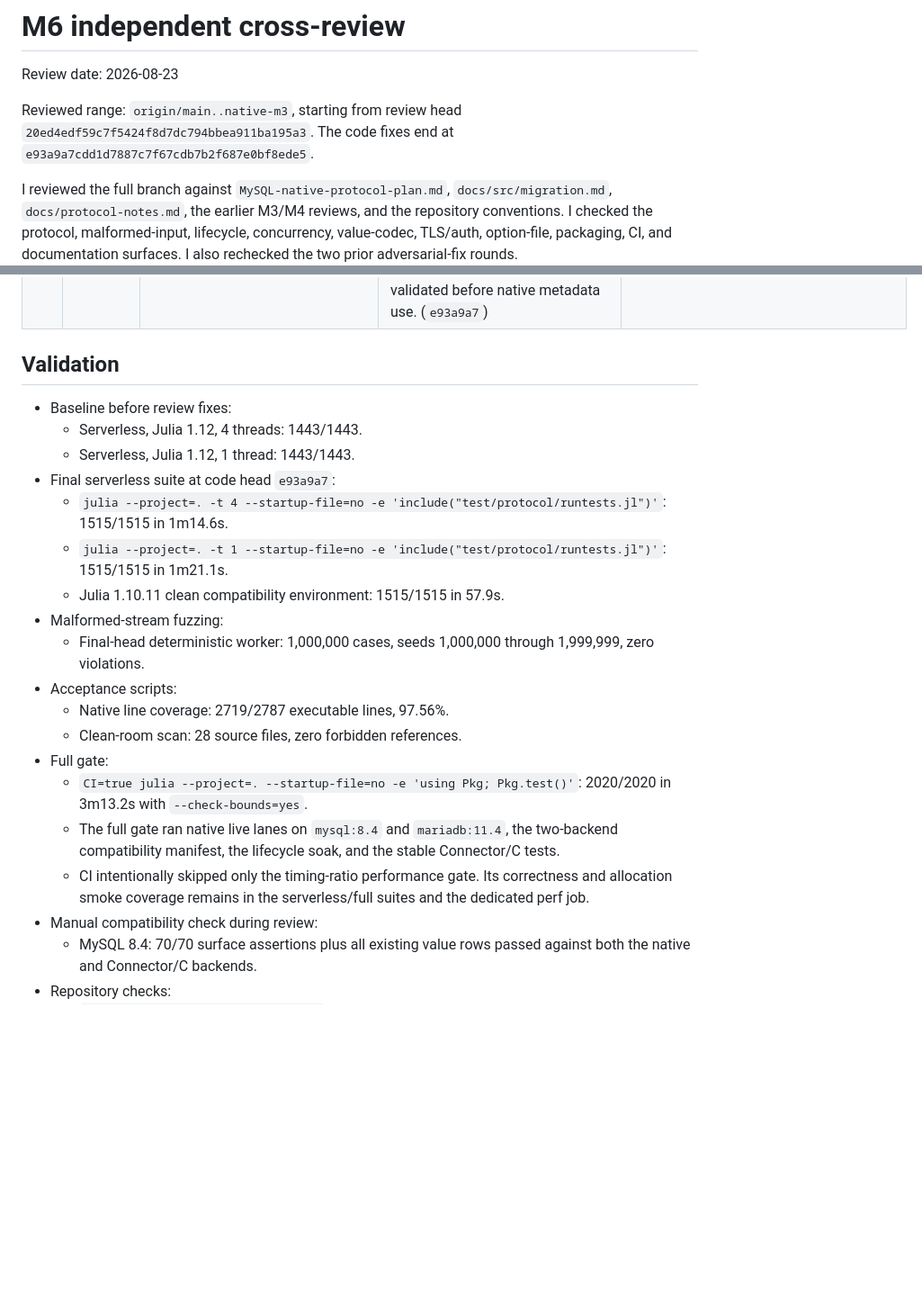
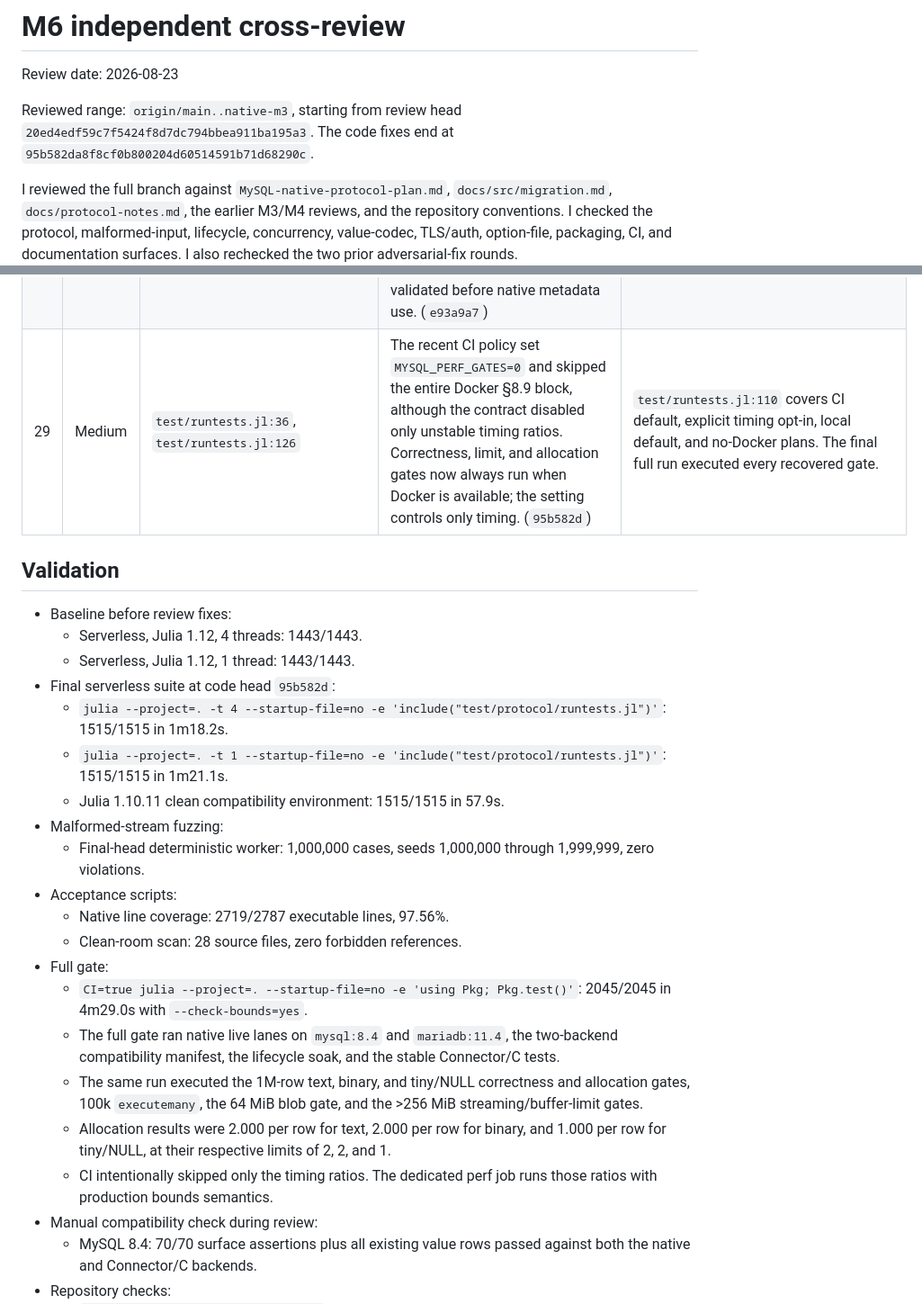
Before and after one commit to JuliaDatabases/MySQL.jl, a Markdown page: CODEX_M6_CROSS_REVIEW.md, 2 parts joined by grey strips. Shown at 90% size. Drawn GitHub-style; blank space fills up the shorter version.

Commit message:
docs: add final performance-gate finding
Record the recovered section 8.9 correctness gates, their final bounds-checked results, and the CI policy regression as finding 29 while retaining the CLEAN verdict.

Co-Authored-By: Codex <codex@openai.com>

```diff
--- a/CODEX_M6_CROSS_REVIEW.md
+++ b/CODEX_M6_CROSS_REVIEW.md
@@ -4,7 +4,7 @@ Review date: 2026-08-23
 
 Reviewed range: `origin/main..native-m3`, starting from review head
 `20ed4edf59c7f5424f8d7dc794bbea911ba195a3`. The code fixes end at
-`e93a9a7cdd1d7887c7f67cdb7b2f687e0bf8ede5`.
+`95b582da8f8cf0b800204d60514591b71d68290c`.
 
 I reviewed the full branch against `MySQL-native-protocol-plan.md`,
 `docs/src/migration.md`, `docs/protocol-notes.md`, the earlier M3/M4 reviews, and
@@ -44,14 +44,15 @@ surfaces. I also rechecked the two prior adversarial-fix rounds.
 | 26 | High | `src/Native/statement.jl:164` | Re-prepare could reduce the parameter count and then replay retained long data for a parameter that no longer existed. Invalid retained chunks are now discarded before replay and execution fails locally. (`981a40b`) | `test/protocol/binary_tests.jl:944` simulates a two-parameter statement becoming one parameter and verifies recovery. |
 | 27 | High | `src/Native/connect.jl:165`, `src/Native/connect.jl:202` | `init_command` used generic draining for later `LOCAL INFILE` results. It sent an empty upload instead of invoking the configured handler. Init processing now uses the normal bounded upload handler for every result. (`5b3f552`) | `test/protocol/tls_tests.jl:299` verifies a later init result requests and receives the handler payload. |
 | 28 | High | `src/Protocol/columns.jl:35` | Invalid UTF-8 in a column name reached `Symbol(col.name)` and escaped as `InvalidCharError`, outside the malformed-stream contract. All six string fields in a column definition are now validated before native metadata use. (`e93a9a7`) | `test/protocol/cursor_tests.jl:211` sends an invalid name and verifies `ProtocolError` plus connection fault. |
+| 29 | Medium | `test/runtests.jl:36`, `test/runtests.jl:126` | The recent CI policy set `MYSQL_PERF_GATES=0` and skipped the entire Docker §8.9 block, although the contract disabled only unstable timing ratios. Correctness, limit, and allocation gates now always run when Docker is available; the setting controls only timing. (`95b582d`) | `test/runtests.jl:110` covers CI default, explicit timing opt-in, local default, and no-Docker plans. The final full run executed every recovered gate. |
 
 ## Validation
 
 - Baseline before review fixes:
   - Serverless, Julia 1.12, 4 threads: 1443/1443.
   - Serverless, Julia 1.12, 1 thread: 1443/1443.
-- Final serverless suite at code head `e93a9a7`:
-  - `julia --project=. -t 4 --startup-file=no -e 'include("test/protocol/runtests.jl")'`: 1515/1515 in 1m14.6s.
+- Final serverless suite at code head `95b582d`:
+  - `julia --project=. -t 4 --startup-file=no -e 'include("test/protocol/runtests.jl")'`: 1515/1515 in 1m18.2s.
   - `julia --project=. -t 1 --startup-file=no -e 'include("test/protocol/runtests.jl")'`: 1515/1515 in 1m21.1s.
   - Julia 1.10.11 clean compatibility environment: 1515/1515 in 57.9s.
 - Malformed-stream fuzzing:
@@ -60,9 +61,11 @@ surfaces. I also rechecked the two prior adversarial-fix rounds.
   - Native line coverage: 2719/2787 executable lines, 97.56%.
   - Clean-room scan: 28 source files, zero forbidden references.
 - Full gate:
-  - `CI=true julia --project=. --startup-file=no -e 'using Pkg; Pkg.test()'`: 2020/2020 in 3m13.2s with `--check-bounds=yes`.
+  - `CI=true julia --project=. --startup-file=no -e 'using Pkg; Pkg.test()'`: 2045/2045 in 4m29.0s with `--check-bounds=yes`.
   - The full gate ran native live lanes on `mysql:8.4` and `mariadb:11.4`, the two-backend compatibility manifest, the lifecycle soak, and the stable Connector/C tests.
-  - CI intentionally skipped only the timing-ratio performance gate. Its correctness and allocation smoke coverage remains in the serverless/full suites and the dedicated perf job.
+  - The same run executed the 1M-row text, binary, and tiny/NULL correctness and allocation gates, 100k `executemany`, the 64 MiB blob gate, and the >256 MiB streaming/buffer-limit gates.
+  - Allocation results were 2.000 per row for text, 2.000 per row for binary, and 1.000 per row for tiny/NULL, at their respective limits of 2, 2, and 1.
+  - CI intentionally skipped only the timing ratios. The dedicated perf job runs those ratios with production bounds semantics.
 - Manual compatibility check during review:
   - MySQL 8.4: 70/70 surface assertions plus all existing value rows passed against both the native and Connector/C backends.
 - Repository checks:
```
